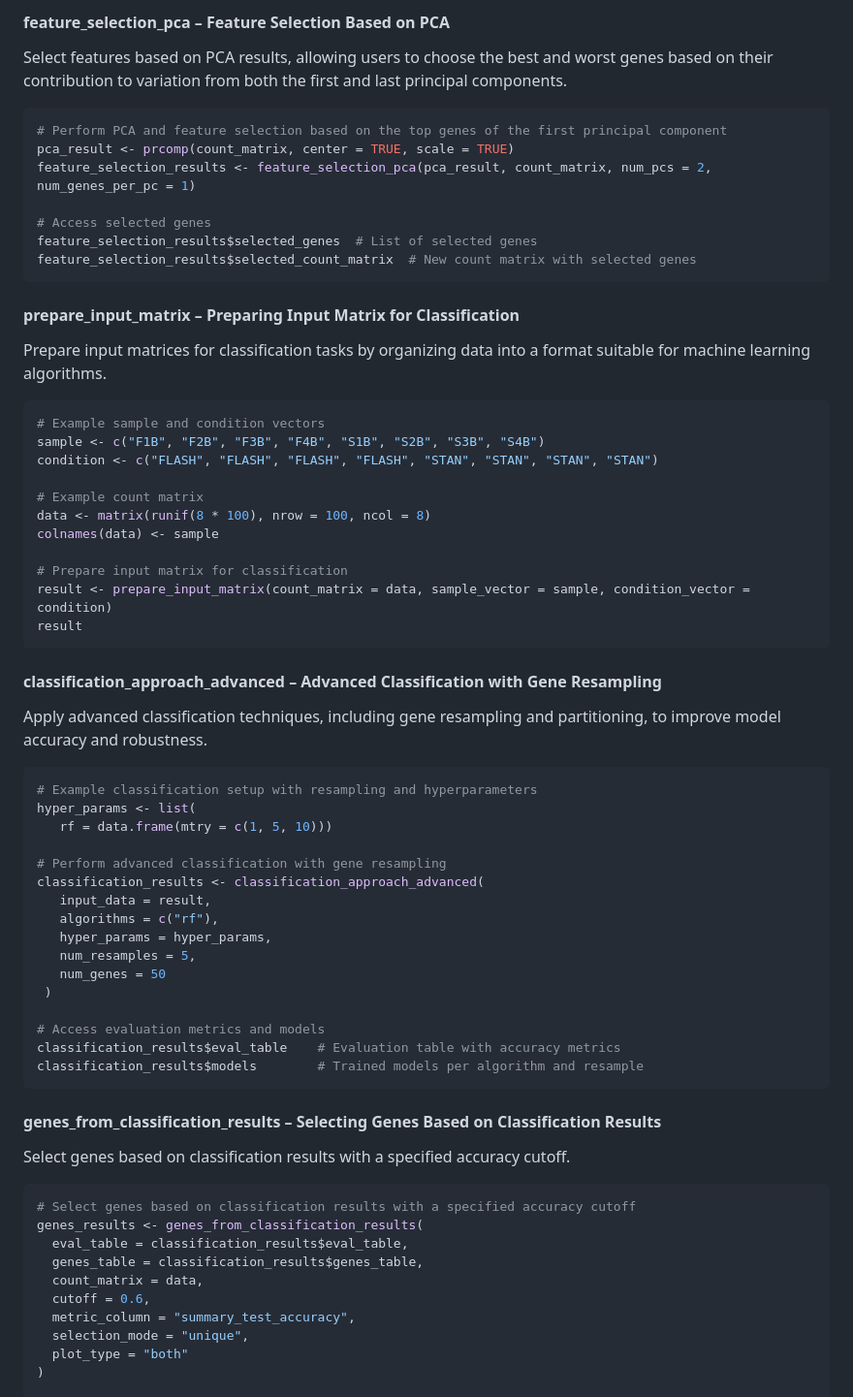
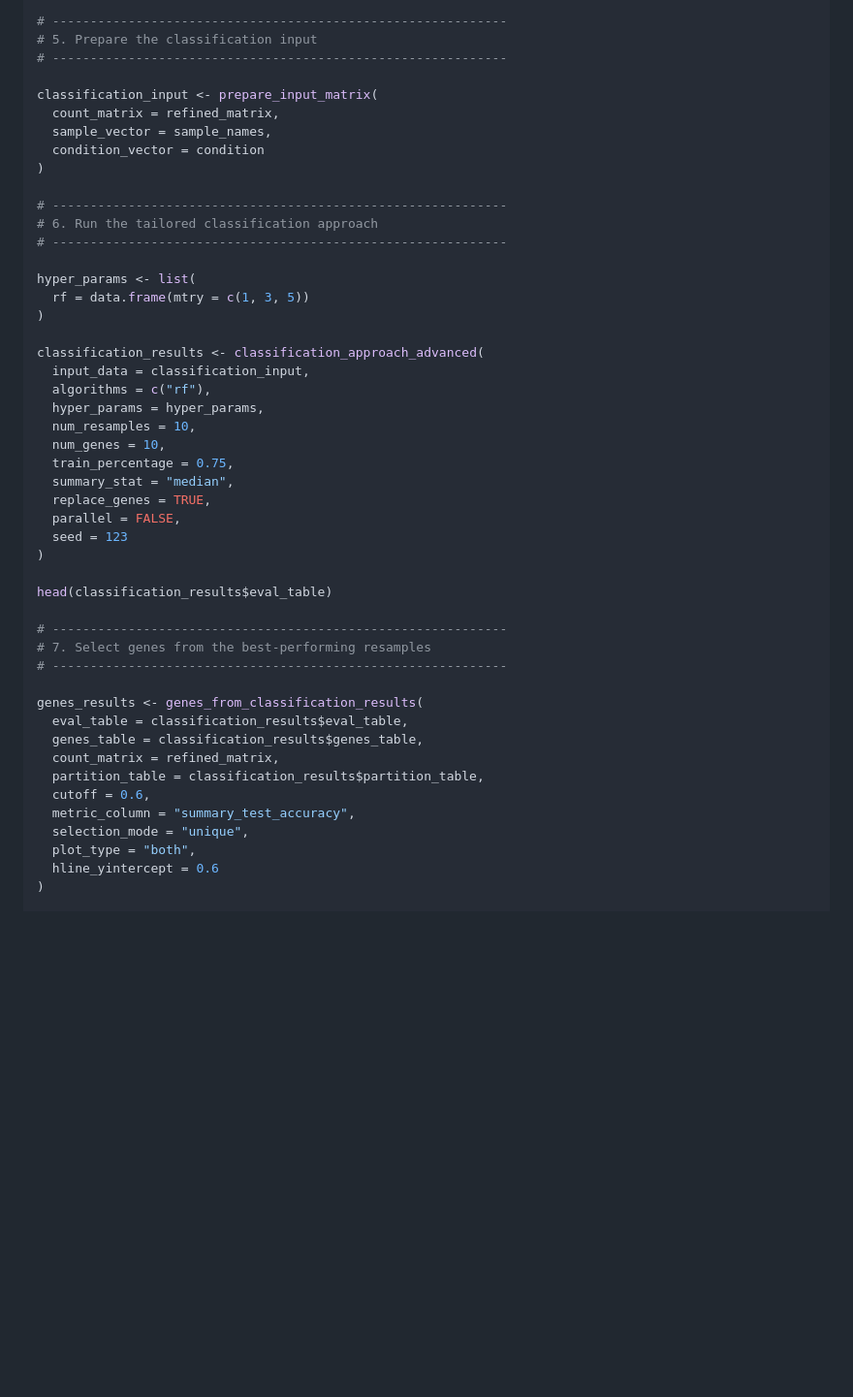
Before and after one commit to SamellaSalles/MettleRNASeq, a Markdown page: README.md, the part around one of its changes. Shown at 97% size. Drawn GitHub-style; blank space fills up the shorter version.

Commit message:
README Figures

````diff
--- a/README.md
+++ b/README.md
@@ -144,68 +158,50 @@ pca_results$cos2        # Cos2 values for assessing representation quality
 
-#### **feature_selection_pca** – Feature Selection Based on PCA
-Select features based on PCA results, allowing users to choose the best and worst genes based on their contribution to variation from both the first and last principal components.
+# ------------------------------------------------------------
+# 5. Prepare the classification input
+# ------------------------------------------------------------
 
-```r
-# Perform PCA and feature selection based on the top genes of the first principal component
-pca_result <- prcomp(count_matrix, center = TRUE, scale = TRUE)
-feature_selection_results <- feature_selection_pca(pca_result, count_matrix, num_pcs = 2, num_genes_per_pc = 1)
+classification_input <- prepare_input_matrix(
+  count_matrix = refined_matrix,
+  sample_vector = sample_names,
+  condition_vector = condition
+)
 
-# Access selected genes
-feature_selection_results$selected_genes  # List of selected genes
-feature_selection_results$selected_count_matrix  # New count matrix with selected genes
-```
+# ------------------------------------------------------------
+# 6. Run the tailored classification approach
+# ------------------------------------------------------------
 
-#### **prepare_input_matrix** – Preparing Input Matrix for Classification
-Prepare input matrices for classification tasks by organizing data into a format suitable for machine learning algorithms.
+hyper_params <- list(
+  rf = data.frame(mtry = c(1, 3, 5))
+)
 
-```r
-# Example sample and condition vectors
-sample <- c("F1B", "F2B", "F3B", "F4B", "S1B", "S2B", "S3B", "S4B")
-condition <- c("FLASH", "FLASH", "FLASH", "FLASH", "STAN", "STAN", "STAN", "STAN")
+classification_results <- classification_approach_advanced(
+  input_data = classification_input,
+  algorithms = c("rf"),
+  hyper_params = hyper_params,
+  num_resamples = 10,
+  num_genes = 10,
+  train_percentage = 0.75,
+  summary_stat = "median",
+  replace_genes = TRUE,
+  parallel = FALSE,
+  seed = 123
+)
 
-# Example count matrix
-data <- matrix(runif(8 * 100), nrow = 100, ncol = 8)
-colnames(data) <- sample
+head(classification_results$eval_table)
 
-# Prepare input matrix for classification
-result <- prepare_input_matrix(count_matrix = data, sample_vector = sample, condition_vector = condition)
-result
-```
+# ------------------------------------------------------------
+# 7. Select genes from the best-performing resamples
+# ------------------------------------------------------------
 
-#### **classification_approach_advanced** – Advanced Classification with Gene Resampling
-Apply advanced classification techniques, including gene resampling and partitioning, to improve model accuracy and robustness.
-
-```r
-# Example classification setup with resampling and hyperparameters
-hyper_params <- list(
-   rf = data.frame(mtry = c(1, 5, 10)))
-
-# Perform advanced classification with gene resampling
-classification_results <- classification_approach_advanced(
-   input_data = result,
-   algorithms = c("rf"),
-   hyper_params = hyper_params,
-   num_resamples = 5,
-   num_genes = 50
- )
-
-# Access evaluation metrics and models
-classification_results$eval_table    # Evaluation table with accuracy metrics
-classification_results$models        # Trained models per algorithm and resample
-```
-
-#### **genes_from_classification_results** – Selecting Genes Based on Classification Results
-Select genes based on classification results with a specified accuracy cutoff.
-
-```r
-# Select genes based on classification results with a specified accuracy cutoff
 genes_results <- genes_from_classification_results(
   eval_table = classification_results$eval_table,
   genes_table = classification_results$genes_table,
-  count_matrix = data,
+  count_matrix = refined_matrix,
+  partition_table = classification_results$partition_table,
   cutoff = 0.6,
   metric_column = "summary_test_accuracy",
   selection_mode = "unique",
-  plot_type = "both"
+  plot_type = "both",
+  hline_yintercept = 0.6
 )
 
````
Also changed, not shown: other parts of README.md (+135 -115 lines).
